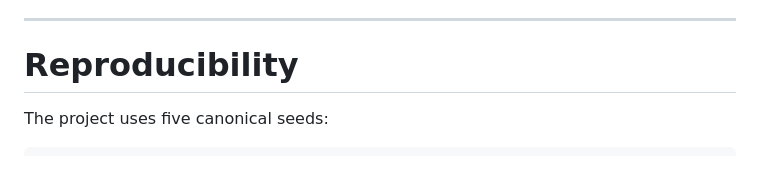
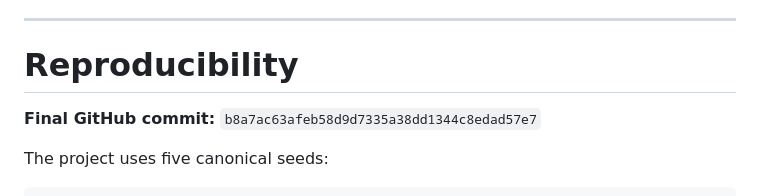
Before and after one commit to dku-comsci-econ206-Autumn2026/ps2-fp3, a Markdown page: README.md, the part around the change. GitHub-like rendering; blank space fills up the shorter version.

Commit message:
Update README with final commit and seeds information
Add final GitHub commit hash and clarify seeds used.

````diff
--- a/README.md
+++ b/README.md
@@ -460,6 +460,8 @@ These are **synthetic simulation results**. They are not estimates from real IPO
 
 # Reproducibility
 
+**Final GitHub commit:** `b8a7ac63afeb58d9d7335a38dd1344c8edad57e7`
+
 The project uses five canonical seeds:
 
 ```text
````
